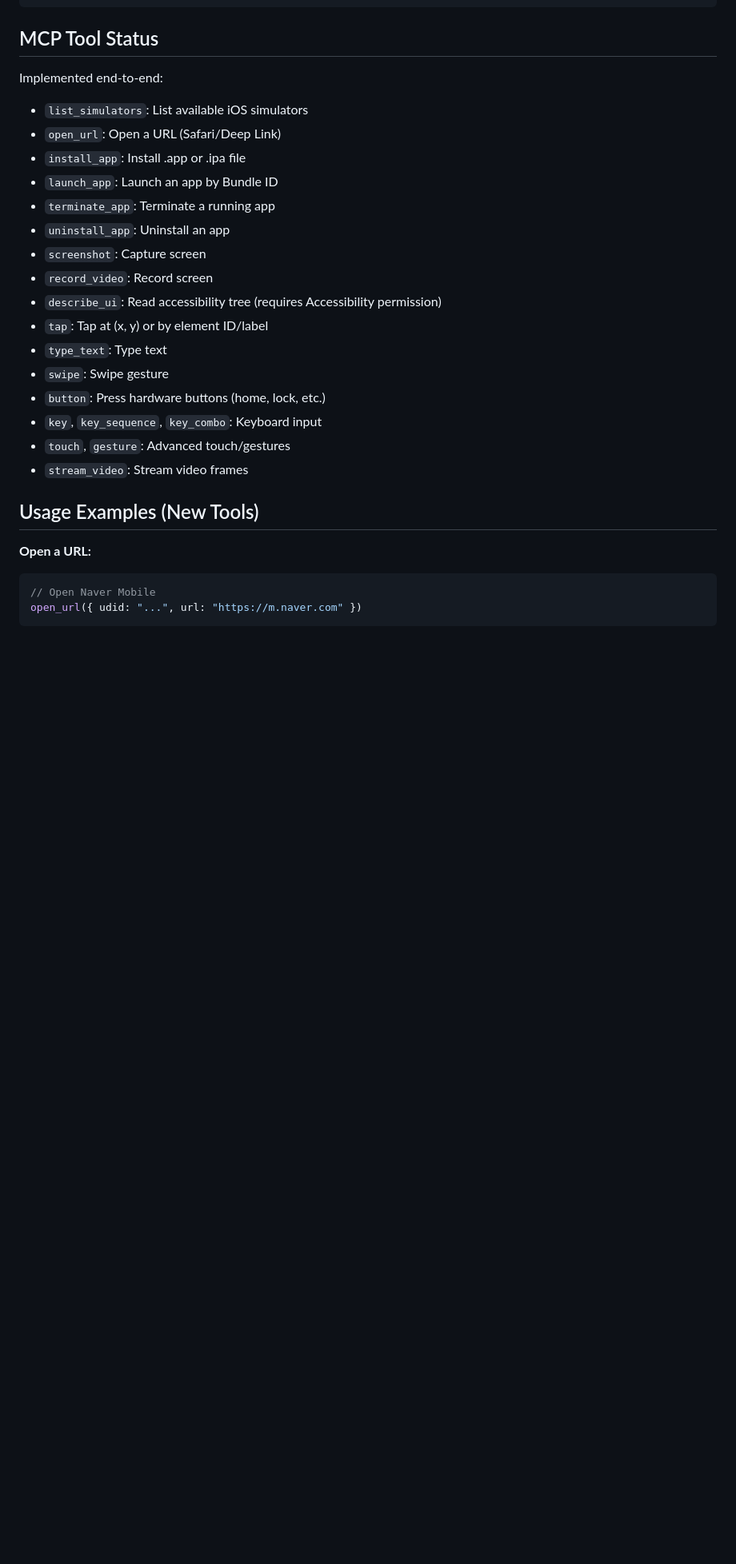
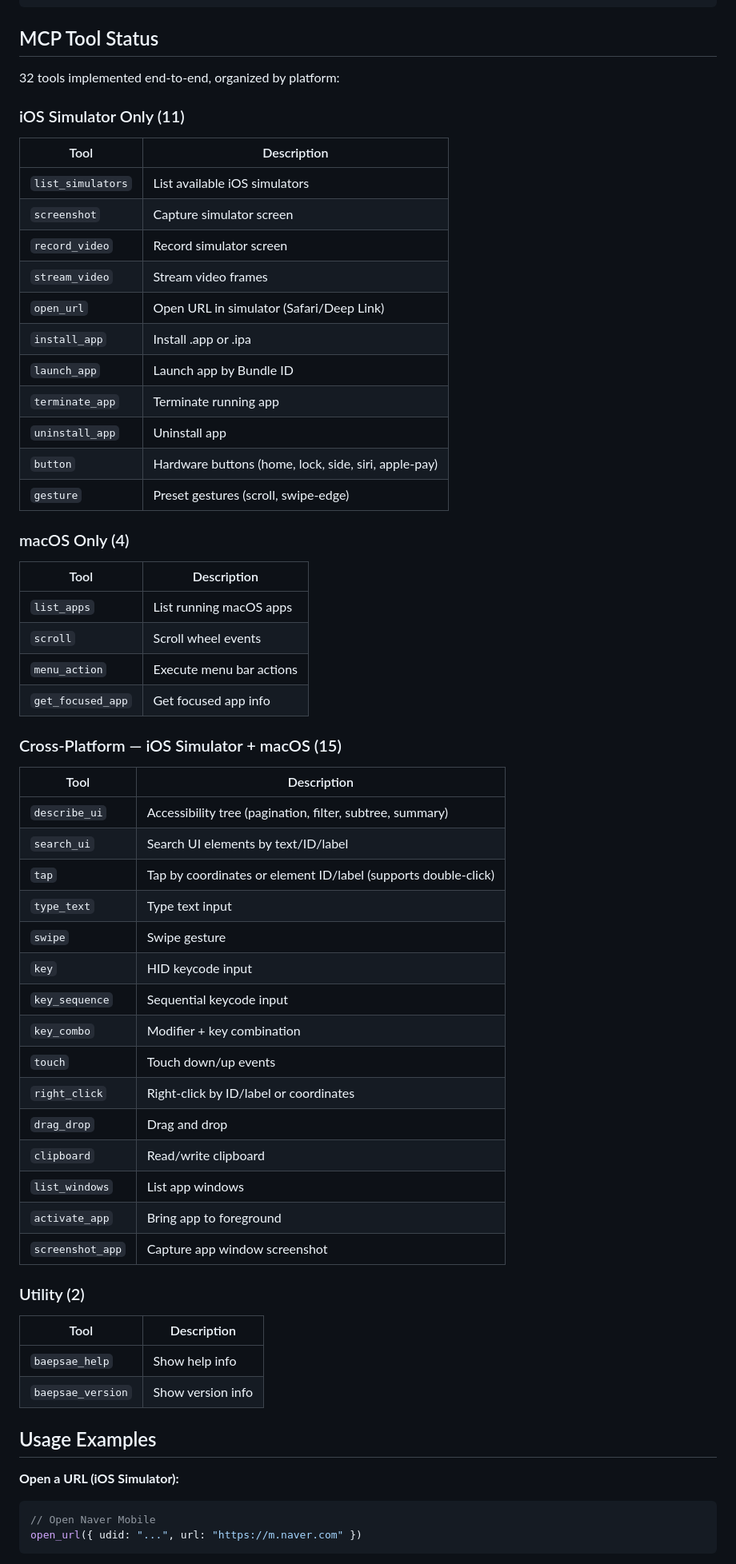
Before and after one commit to oozoofrog/mcp-baepsae, a Markdown page: README.md, the part around one of its changes. Shown at 80% size. Rendered like a GitHub page; blank space fills up the shorter version.

````diff
--- a/README.md
+++ b/README.md
@@ -131,28 +131,63 @@ npm run setup:mcp   # Alias for scripts/install.sh
 
 ## MCP Tool Status
 
-Implemented end-to-end:
+32 tools implemented end-to-end, organized by platform:
 
-- `list_simulators`: List available iOS simulators
-- `open_url`: Open a URL (Safari/Deep Link)
-- `install_app`: Install .app or .ipa file
-- `launch_app`: Launch an app by Bundle ID
-- `terminate_app`: Terminate a running app
-- `uninstall_app`: Uninstall an app
-- `screenshot`: Capture screen
-- `record_video`: Record screen
-- `describe_ui`: Read accessibility tree (requires Accessibility permission)
-- `tap`: Tap at (x, y) or by element ID/label
-- `type_text`: Type text
-- `swipe`: Swipe gesture
-- `button`: Press hardware buttons (home, lock, etc.)
-- `key`, `key_sequence`, `key_combo`: Keyboard input
-- `touch`, `gesture`: Advanced touch/gestures
-- `stream_video`: Stream video frames
+### iOS Simulator Only (11)
 
-## Usage Examples (New Tools)
+| Tool | Description |
+|---|---|
+| `list_simulators` | List available iOS simulators |
+| `screenshot` | Capture simulator screen |
+| `record_video` | Record simulator screen |
+| `stream_video` | Stream video frames |
+| `open_url` | Open URL in simulator (Safari/Deep Link) |
+| `install_app` | Install .app or .ipa |
+| `launch_app` | Launch app by Bundle ID |
+| `terminate_app` | Terminate running app |
+| `uninstall_app` | Uninstall app |
+| `button` | Hardware buttons (home, lock, side, siri, apple-pay) |
+| `gesture` | Preset gestures (scroll, swipe-edge) |
 
-**Open a URL:**
+### macOS Only (4)
+
+| Tool | Description |
+|---|---|
+| `list_apps` | List running macOS apps |
+| `scroll` | Scroll wheel events |
+| `menu_action` | Execute menu bar actions |
+| `get_focused_app` | Get focused app info |
+
+### Cross-Platform — iOS Simulator + macOS (15)
+
+| Tool | Description |
+|---|---|
+| `describe_ui` | Accessibility tree (pagination, filter, subtree, summary) |
+| `search_ui` | Search UI elements by text/ID/label |
+| `tap` | Tap by coordinates or element ID/label (supports double-click) |
+| `type_text` | Type text input |
+| `swipe` | Swipe gesture |
+| `key` | HID keycode input |
+| `key_sequence` | Sequential keycode input |
+| `key_combo` | Modifier + key combination |
+| `touch` | Touch down/up events |
+| `right_click` | Right-click by ID/label or coordinates |
+| `drag_drop` | Drag and drop |
+| `clipboard` | Read/write clipboard |
+| `list_windows` | List app windows |
+| `activate_app` | Bring app to foreground |
+| `screenshot_app` | Capture app window screenshot |
+
+### Utility (2)
+
+| Tool | Description |
+|---|---|
+| `baepsae_help` | Show help info |
+| `baepsae_version` | Show version info |
+
+## Usage Examples
+
+**Open a URL (iOS Simulator):**
 ```javascript
 // Open Naver Mobile
 open_url({ udid: "...", url: "https://m.naver.com" })
````
Also changed, not shown: other parts of README.md (+11 -2 lines), README-KR.md (+53 -16 lines).
